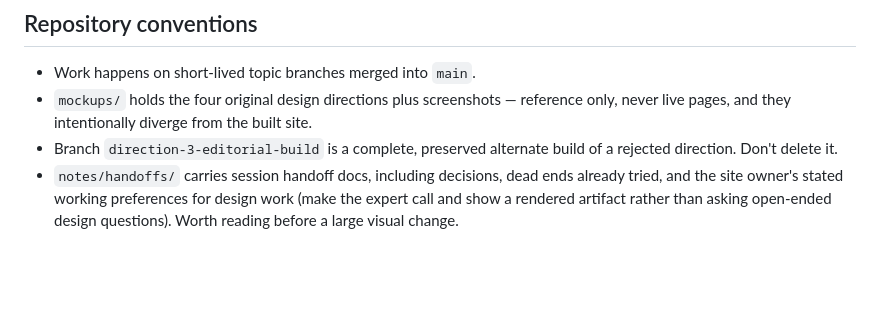
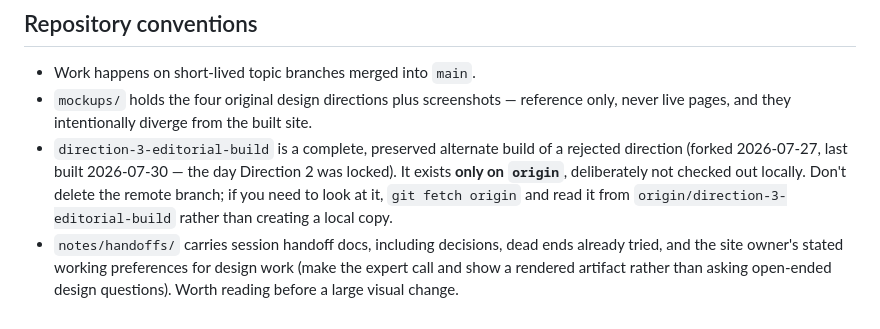
Before and after one commit to GregKliewer/opmo-site, a Markdown page: CLAUDE.md, the part around the change. Drawn GitHub-style; blank space fills up the shorter version.

Commit message:
Note that direction-3-editorial-build lives on on origin

```diff
--- a/CLAUDE.md
+++ b/CLAUDE.md
@@ -71,5 +71,5 @@ The inline comments in this file explain non-obvious decisions (contrast ratios,
 
 - Work happens on short-lived topic branches merged into `main`.
 - `mockups/` holds the four original design directions plus screenshots — reference only, never live pages, and they intentionally diverge from the built site.
-- Branch `direction-3-editorial-build` is a complete, preserved alternate build of a rejected direction. Don't delete it.
+- `direction-3-editorial-build` is a complete, preserved alternate build of a rejected direction (forked 2026-07-27, last built 2026-07-30 — the day Direction 2 was locked). It exists **only on `origin`**, deliberately not checked out locally. Don't delete the remote branch; if you need to look at it, `git fetch origin` and read it from `origin/direction-3-editorial-build` rather than creating a local copy.
 - `notes/handoffs/` carries session handoff docs, including decisions, dead ends already tried, and the site owner's stated working preferences for design work (make the expert call and show a rendered artifact rather than asking open-ended design questions). Worth reading before a large visual change.
```
